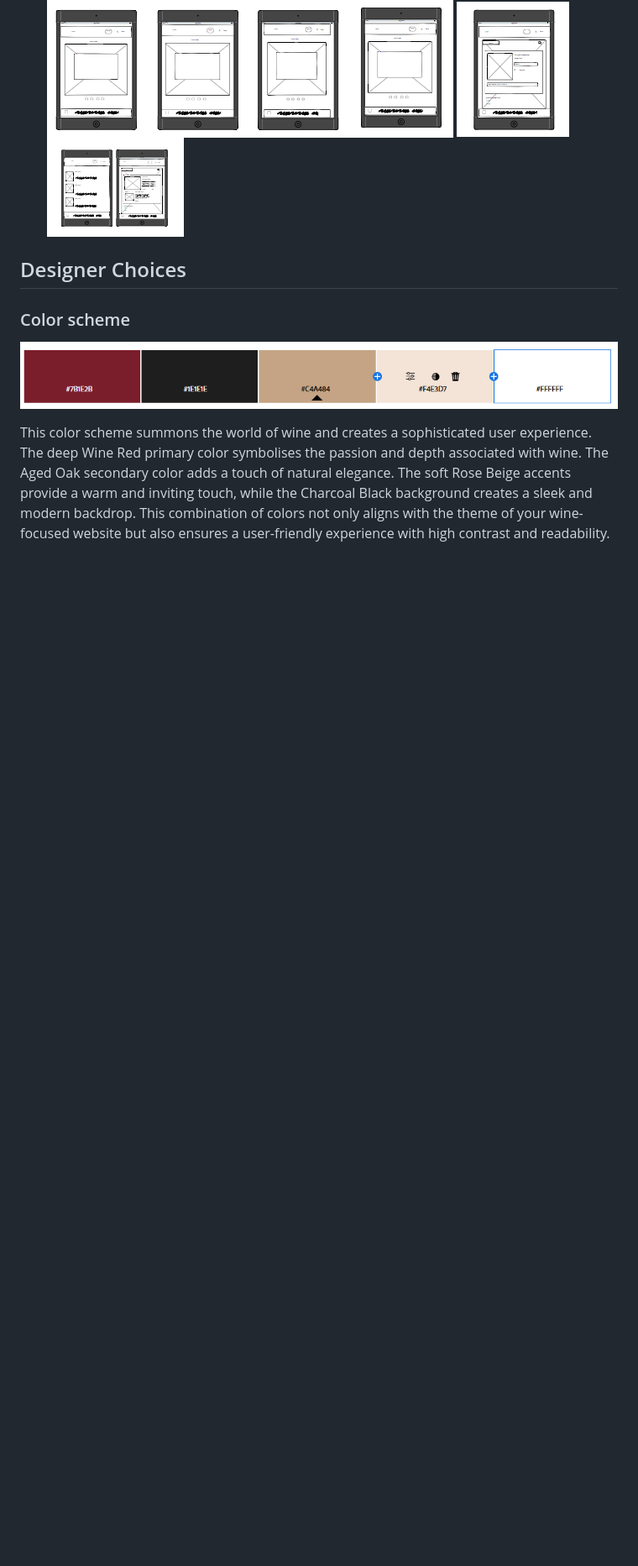
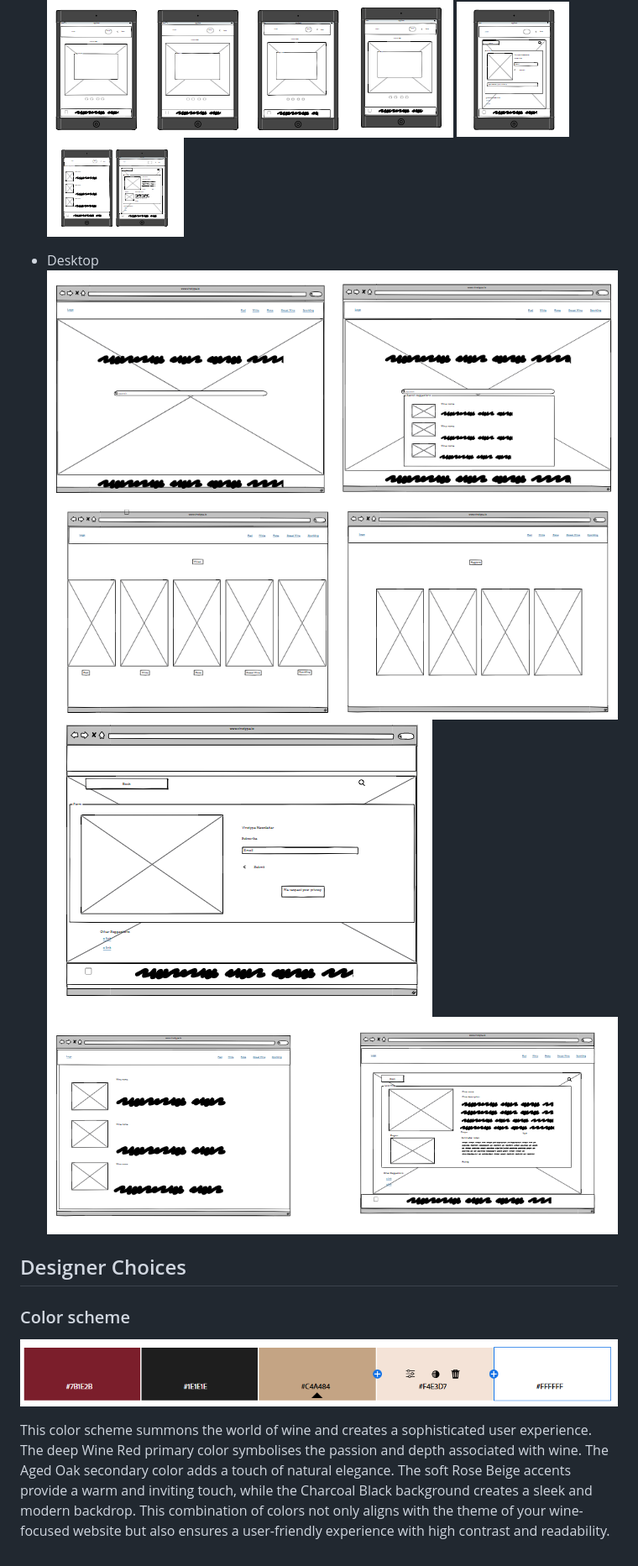
Before and after one commit to Dinacoding/vinotype, a Markdown page: README.md, the part around the change. Shown at 84% size. GitHub-like rendering; blank space fills up the shorter version.

Commit message:
Add the Desktop wireframes

```diff
--- a/README.md
+++ b/README.md
@@ -66,7 +66,11 @@ Vinotype ensures a smooth functionality. The website will be deployed via GitHub
 ![Newletter](documentation/vinotype-wireframes/vinotype-wireframe-tb-newsletter.png)
 ![Result and Card](documentation/vinotype-wireframes/vinotype-wireframe-tb-result-card.png)
 
-
+- Desktop
+![Hero and Search](documentation/vinotype-wireframes/vinotype-wireframe-desk.png)
+![Wine Card and Wine Regions](documentation/vinotype-wireframes/vinotype-wireframe-desk-wine-region.png)
+![Newletter](documentation/vinotype-wireframes/vinotype-wireframe-desk-newsletter.png)
+![Result and Card](documentation/vinotype-wireframes/vinotype-wireframe-desk-result-card.png)
 
 ## Designer Choices
 
```
